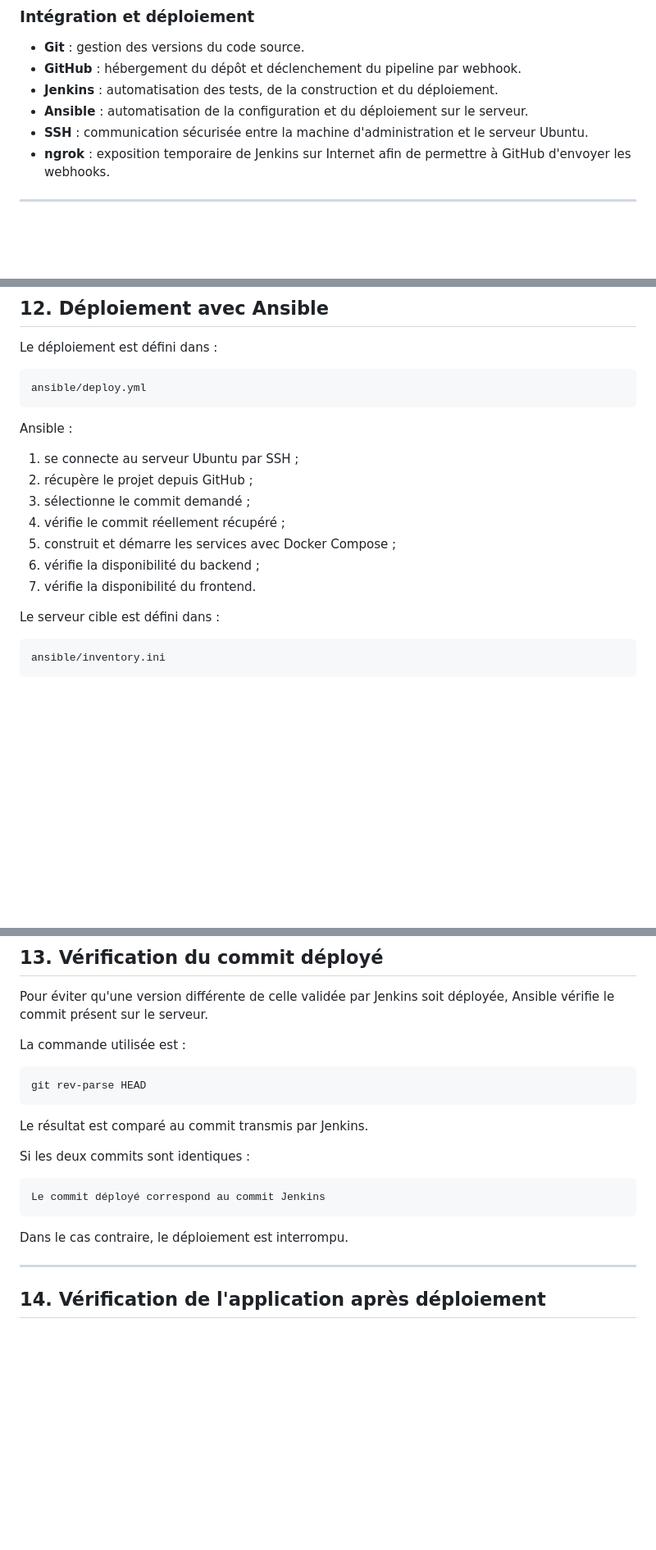
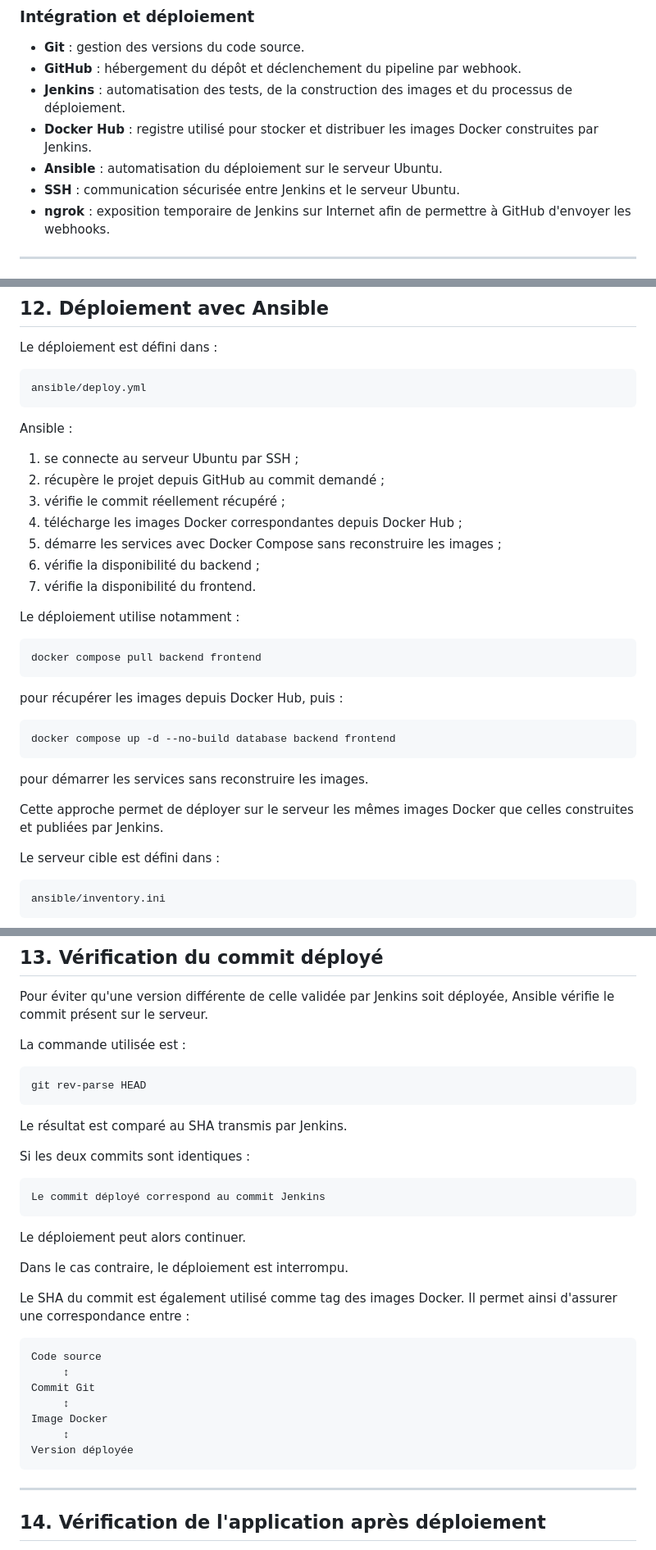
Before and after one commit to FehiZor0/app-contacts, a Markdown page: README.md, 3 parts joined by grey strips. Shown at 82% size. GitHub-like rendering; blank space fills up the shorter version.

````diff
--- a/README.md
+++ b/README.md
@@ -71,9 +73,10 @@ Les services sont conteneurisés avec Docker et exécutés avec Docker Compose.
 
 - **Git** : gestion des versions du code source.
 - **GitHub** : hébergement du dépôt et déclenchement du pipeline par webhook.
-- **Jenkins** : automatisation des tests, de la construction et du déploiement.
-- **Ansible** : automatisation de la configuration et du déploiement sur le serveur.
-- **SSH** : communication sécurisée entre la machine d'administration et le serveur Ubuntu.
+- **Jenkins** : automatisation des tests, de la construction des images et du processus de déploiement.
+- **Docker Hub** : registre utilisé pour stocker et distribuer les images Docker construites par Jenkins.
+- **Ansible** : automatisation du déploiement sur le serveur Ubuntu.
+- **SSH** : communication sécurisée entre Jenkins et le serveur Ubuntu.
 - **ngrok** : exposition temporaire de Jenkins sur Internet afin de permettre à GitHub d'envoyer les webhooks.
 
 ---
@@ -337,12 +374,28 @@ ansible/deploy.yml
 Ansible :
 
 1. se connecte au serveur Ubuntu par SSH ;
-2. récupère le projet depuis GitHub ;
-3. sélectionne le commit demandé ;
-4. vérifie le commit réellement récupéré ;
-5. construit et démarre les services avec Docker Compose ;
+2. récupère le projet depuis GitHub au commit demandé ;
+3. vérifie le commit réellement récupéré ;
+4. télécharge les images Docker correspondantes depuis Docker Hub ;
+5. démarre les services avec Docker Compose sans reconstruire les images ;
 6. vérifie la disponibilité du backend ;
 7. vérifie la disponibilité du frontend.
+
+Le déploiement utilise notamment :
+
+```bash
+docker compose pull backend frontend
+```
+
+pour récupérer les images depuis Docker Hub, puis :
+
+```bash
+docker compose up -d --no-build database backend frontend
+```
+
+pour démarrer les services sans reconstruire les images.
+
+Cette approche permet de déployer sur le serveur les mêmes images Docker que celles construites et publiées par Jenkins.
 
 Le serveur cible est défini dans :
 
@@ -369,7 +422,7 @@ La commande utilisée est :
 git rev-parse HEAD
 ```
 
-Le résultat est comparé au commit transmis par Jenkins.
+Le résultat est comparé au SHA transmis par Jenkins.
 
 Si les deux commits sont identiques :
 
@@ -377,7 +430,21 @@ Si les deux commits sont identiques :
 Le commit déployé correspond au commit Jenkins
 ```
 
+Le déploiement peut alors continuer.
+
 Dans le cas contraire, le déploiement est interrompu.
+
+Le SHA du commit est également utilisé comme tag des images Docker. Il permet ainsi d'assurer une correspondance entre :
+
+```text
+Code source
+     ↕
+Commit Git
+     ↕
+Image Docker
+     ↕
+Version déployée
+```
 
 ---
 
````
Also changed, not shown: other parts of README.md (+77 -33 lines).
